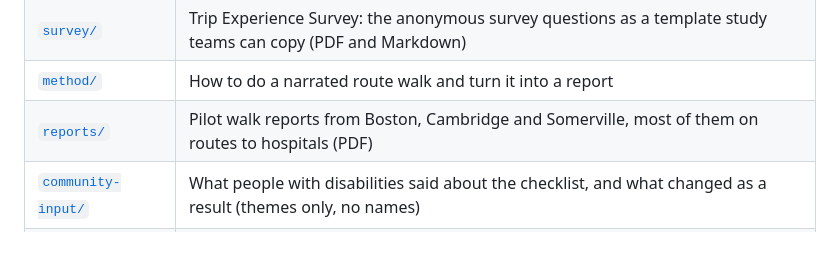
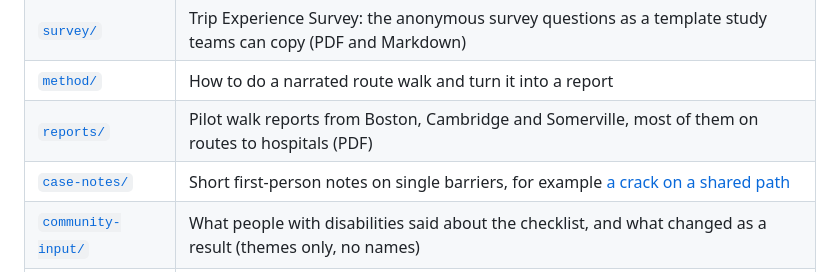
Before and after one commit to DBbun/route-to-research-checklist, a Markdown page: README.md, the part around the change. Rendered like a GitHub page; blank space fills up the shorter version.

Commit message:
Add case note: a crack on a shared path (Boston Esplanade, March-June 2026)
Co-Authored-By: Claude Opus 5.5 <noreply@anthropic.com>

```diff
--- a/README.md
+++ b/README.md
@@ -12,6 +12,7 @@ It is an independent project by Uri Kartoun, PhD (DBbun LLC, Cambridge, MA). It
 | [`survey/`](survey/) | Trip Experience Survey: the anonymous survey questions as a template study teams can copy (PDF and Markdown) |
 | [`method/`](method/) | How to do a narrated route walk and turn it into a report |
 | [`reports/`](reports/) | Pilot walk reports from Boston, Cambridge and Somerville, most of them on routes to hospitals (PDF) |
+| [`case-notes/`](case-notes/) | Short first-person notes on single barriers, for example [a crack on a shared path](case-notes/esplanade-crack-2026.md) |
 | [`community-input/`](community-input/) | What people with disabilities said about the checklist, and what changed as a result (themes only, no names) |
 | [`CHANGELOG.md`](CHANGELOG.md) | Checklist versions and what changed |
 
```
Also changed, not shown: case-notes/esplanade-crack-2026.md (added, +13 -0 lines), case-notes/esplanade_crack_2026-06-01.jpg (added).
